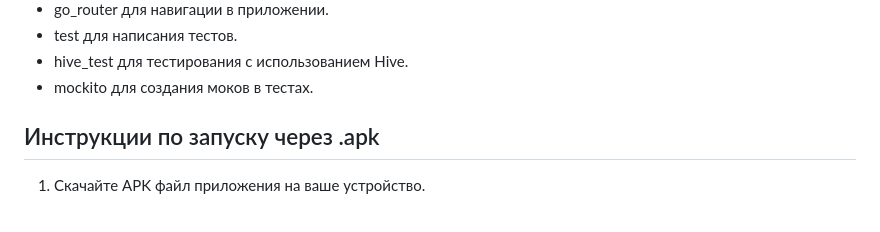
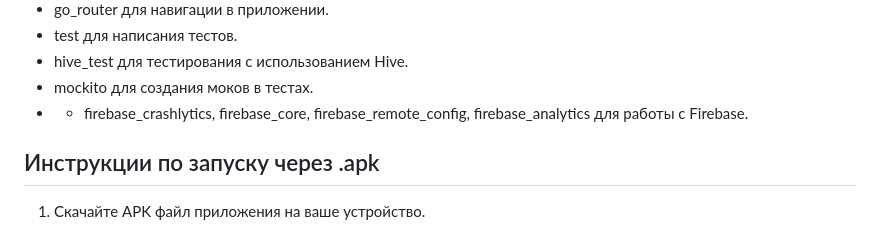
Before and after one commit to aanazhi/todo_list_yandex, a Markdown page: README.md, the part around the change. Rendered like a GitHub page.

```diff
--- a/README.md
+++ b/README.md
@@ -111,6 +111,7 @@
 - test для написания тестов.
 - hive_test для тестирования с использованием Hive.
 - mockito для создания моков в тестах.
+- - firebase_crashlytics, firebase_core, firebase_remote_config, firebase_analytics для работы с Firebase.
 
 ## Инструкции по запуску через .apk
 1. Скачайте APK файл приложения на ваше устройство.
```
